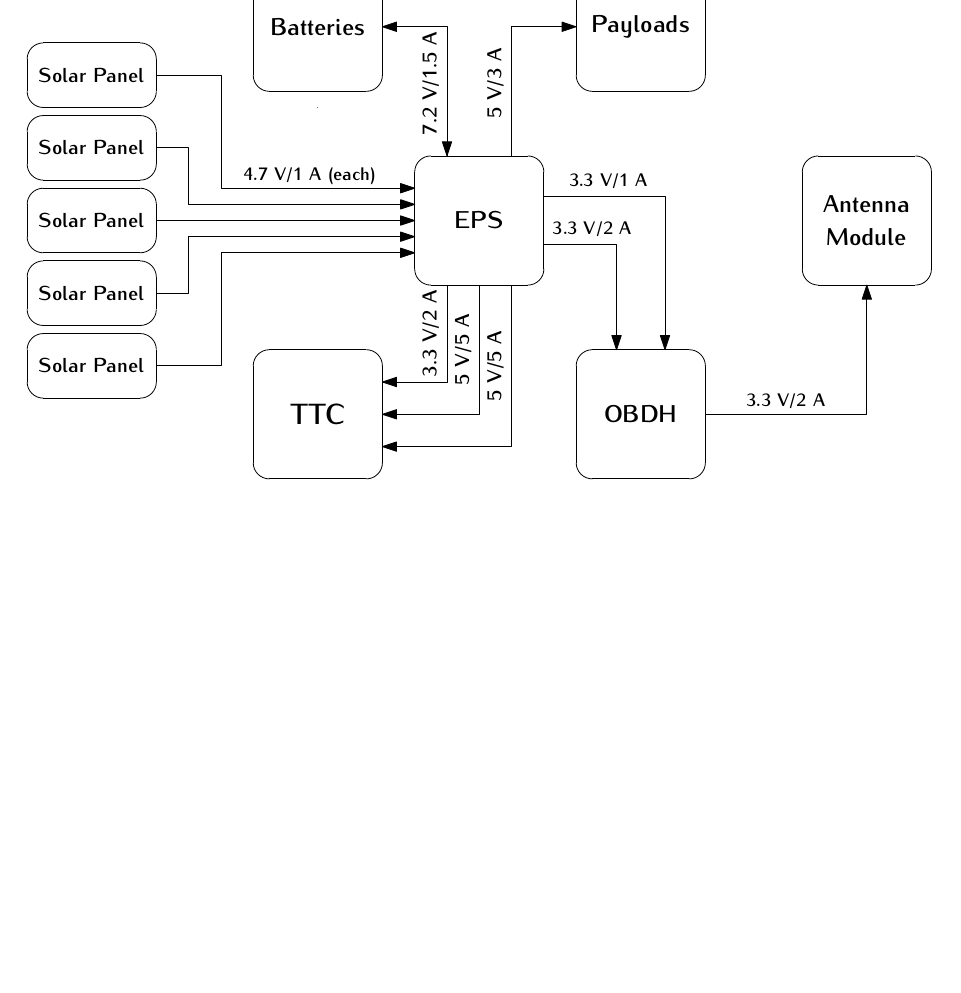
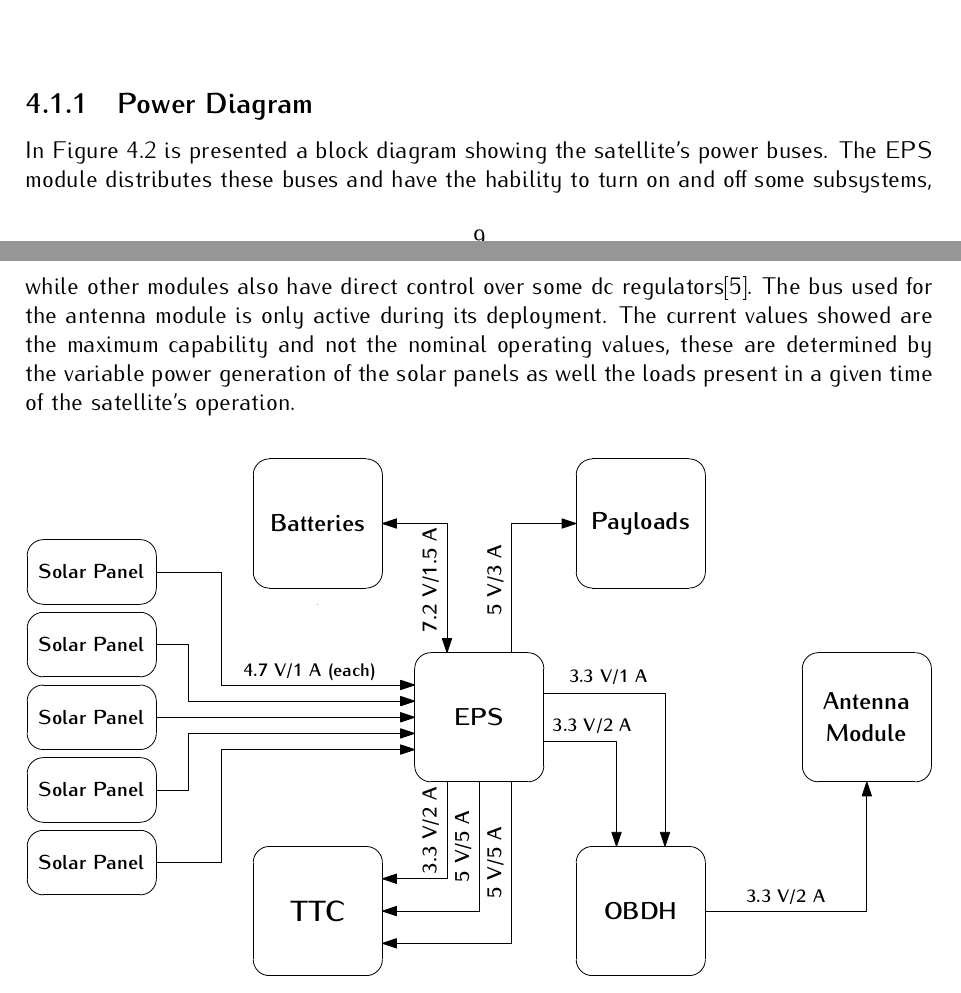
Before and after one commit to spacelab-ufsc/floripasat2-doc, a LaTeX book (main.tex, which reads chapters/overall.tex): part of page 24 of 96 before the commit and two parts of pages 23 and 24 of 96 after it, the two joined at a grey line, cut at the place of the change, the shorter picture padded with empty space. Compiled offline with pdfLaTeX.

Commit message:
overall: Adding description to power diagram subsection

```diff
--- a/chapters/overall.tex
+++ b/chapters/overall.tex
@@ -39,6 +39,13 @@ The CubeSat's subsystems are positioned in the 2U physical structure as exemplif
 \end{figure}
 
 \subsection{Power Diagram}
+
+In \autoref{fig:power-diagram} is presented a block diagram showing the satellite's power buses.
+The EPS module distributes these buses and have the hability to turn on and off some subsystems, while other modules also have direct control over some dc regulators\cite{eps2}.
+The bus used for the antenna module is only active during its deployment.
+The current values showed are the maximum capability and not the nominal operating values, these are determined by the variable power generation of the solar panels as well the loads present in a given time of the satellite's operation.
+% TBD
+% In \autoref{power-budget} the power consumption of the satellite in showed in detail.
 
 \begin{figure}[!ht]
     \begin{center}
```
Also changed, not shown: chapters/overall.tex (2 more changed lines).
